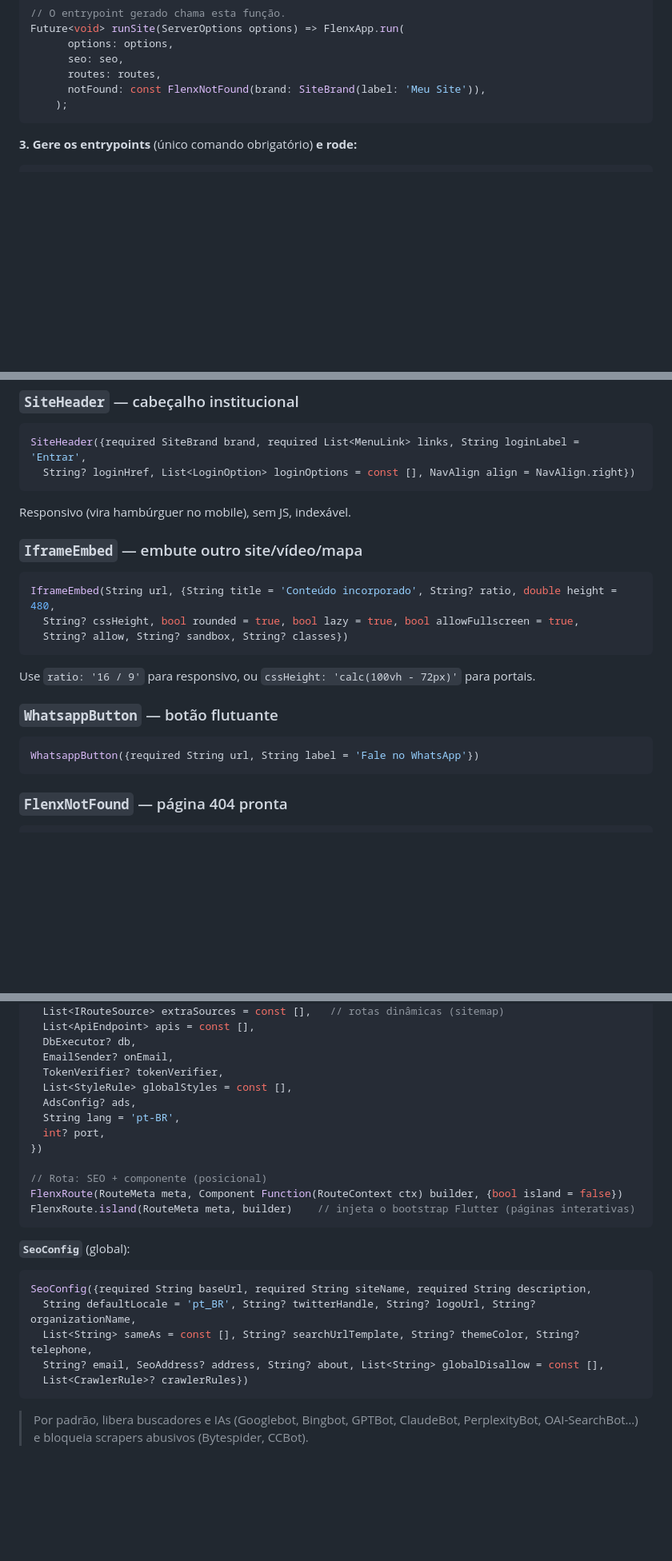
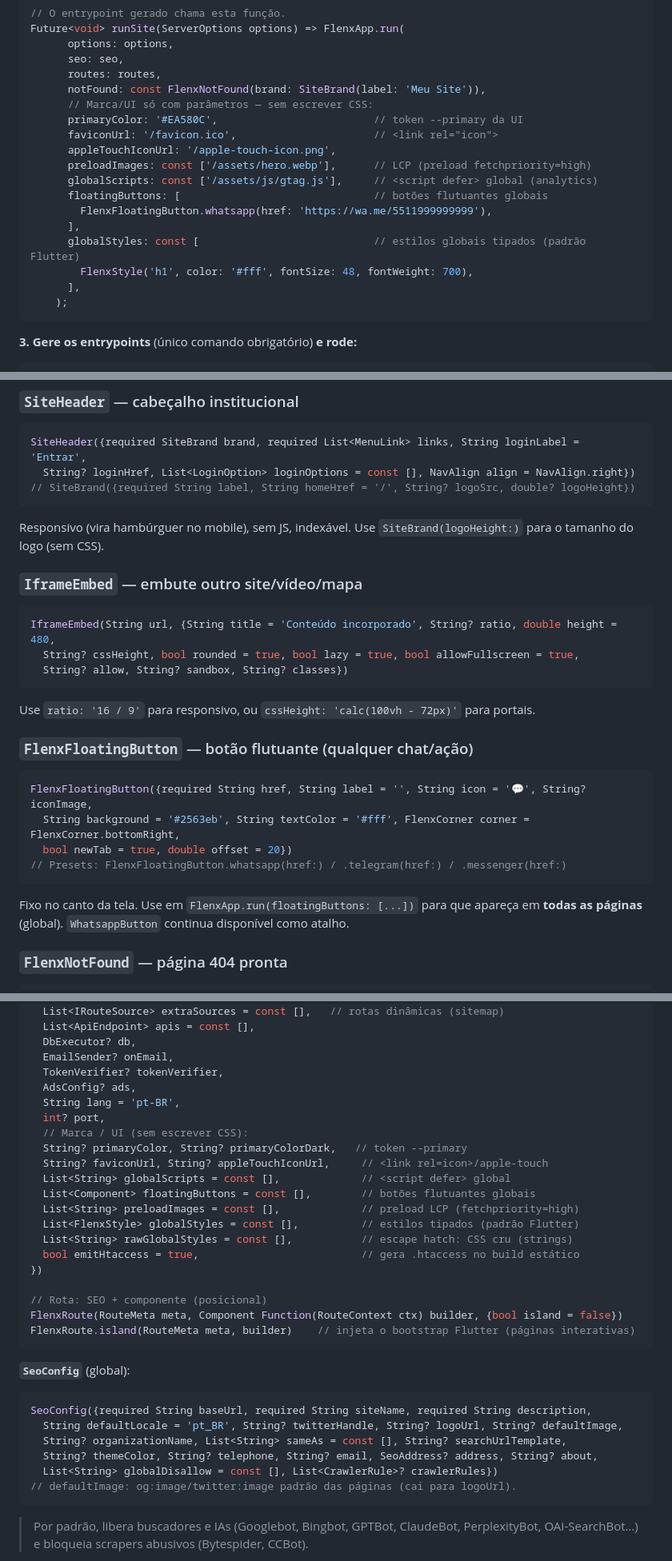
Before and after one commit to pretolio/Flenx, a Markdown page: README.md, 3 parts joined by grey strips. Shown at 80% size. GitHub-like rendering; folded sections open; blank space fills up the shorter version.

````diff
--- a/README.md
+++ b/README.md
@@ -101,6 +104,18 @@ Future<void> runSite(ServerOptions options) => FlenxApp.run(
       seo: seo,
       routes: routes,
       notFound: const FlenxNotFound(brand: SiteBrand(label: 'Meu Site')),
+      // Marca/UI só com parâmetros — sem escrever CSS:
+      primaryColor: '#EA580C',                         // token --primary da UI
+      faviconUrl: '/favicon.ico',                      // <link rel="icon">
+      appleTouchIconUrl: '/apple-touch-icon.png',
+      preloadImages: const ['/assets/hero.webp'],      // LCP (preload fetchpriority=high)
+      globalScripts: const ['/assets/js/gtag.js'],     // <script defer> global (analytics)
+      floatingButtons: [                               // botões flutuantes globais
+        FlenxFloatingButton.whatsapp(href: 'https://wa.me/5511999999999'),
+      ],
+      globalStyles: const [                            // estilos globais tipados (padrão Flutter)
+        FlenxStyle('h1', color: '#fff', fontSize: 48, fontWeight: 700),
+      ],
     );
 ```
 
@@ -465,8 +510,10 @@ FlenxAccordion({required List<FlenxAccordionItem> items, String accentColor = Fl
 ```dart
 SiteHeader({required SiteBrand brand, required List<MenuLink> links, String loginLabel = 'Entrar',
   String? loginHref, List<LoginOption> loginOptions = const [], NavAlign align = NavAlign.right})
+// SiteBrand({required String label, String homeHref = '/', String? logoSrc, double? logoHeight})
 ```
-Responsivo (vira hambúrguer no mobile), sem JS, indexável.
+Responsivo (vira hambúrguer no mobile), sem JS, indexável. Use `SiteBrand(logoHeight:)`
+para o tamanho do logo (sem CSS).
 
 ### `IframeEmbed` — embute outro site/vídeo/mapa
 ```dart
@@ -476,10 +523,15 @@ IframeEmbed(String url, {String title = 'Conteúdo incorporado', String? ratio,
 ```
 Use `ratio: '16 / 9'` para responsivo, ou `cssHeight: 'calc(100vh - 72px)'` para portais.
 
-### `WhatsappButton` — botão flutuante
+### `FlenxFloatingButton` — botão flutuante (qualquer chat/ação)
 ```dart
-WhatsappButton({required String url, String label = 'Fale no WhatsApp'})
+FlenxFloatingButton({required String href, String label = '', String icon = '💬', String? iconImage,
+  String background = '#2563eb', String textColor = '#fff', FlenxCorner corner = FlenxCorner.bottomRight,
+  bool newTab = true, double offset = 20})
+// Presets: FlenxFloatingButton.whatsapp(href:) / .telegram(href:) / .messenger(href:)
 ```
+Fixo no canto da tela. Use em `FlenxApp.run(floatingButtons: [...])` para que apareça em
+**todas as páginas** (global). `WhatsappButton` continua disponível como atalho.
 
 ### `FlenxNotFound` — página 404 pronta
 ```dart
@@ -631,10 +683,18 @@ Future<void> FlenxApp.run({
   DbExecutor? db,
   EmailSender? onEmail,
   TokenVerifier? tokenVerifier,
-  List<StyleRule> globalStyles = const [],
   AdsConfig? ads,
   String lang = 'pt-BR',
   int? port,
+  // Marca / UI (sem escrever CSS):
+  String? primaryColor, String? primaryColorDark,   // token --primary
+  String? faviconUrl, String? appleTouchIconUrl,     // <link rel=icon>/apple-touch
+  List<String> globalScripts = const [],             // <script defer> global
+  List<Component> floatingButtons = const [],        // botões flutuantes globais
+  List<String> preloadImages = const [],             // preload LCP (fetchpriority=high)
+  List<FlenxStyle> globalStyles = const [],          // estilos tipados (padrão Flutter)
+  List<String> rawGlobalStyles = const [],           // escape hatch: CSS cru (strings)
+  bool emitHtaccess = true,                          // gera .htaccess no build estático
 })
 
 // Rota: SEO + componente (posicional)
@@ -645,10 +705,11 @@ FlenxRoute.island(RouteMeta meta, builder)    // injeta o bootstrap Flutter (pá
 **`SeoConfig`** (global):
 ```dart
 SeoConfig({required String baseUrl, required String siteName, required String description,
-  String defaultLocale = 'pt_BR', String? twitterHandle, String? logoUrl, String? organizationName,
-  List<String> sameAs = const [], String? searchUrlTemplate, String? themeColor, String? telephone,
-  String? email, SeoAddress? address, String? about, List<String> globalDisallow = const [],
-  List<CrawlerRule>? crawlerRules})
+  String defaultLocale = 'pt_BR', String? twitterHandle, String? logoUrl, String? defaultImage,
+  String? organizationName, List<String> sameAs = const [], String? searchUrlTemplate,
+  String? themeColor, String? telephone, String? email, SeoAddress? address, String? about,
+  List<String> globalDisallow = const [], List<CrawlerRule>? crawlerRules})
+// defaultImage: og:image/twitter:image padrão das páginas (cai para logoUrl).
 ```
 > Por padrão, libera buscadores e IAs (Googlebot, Bingbot, GPTBot, ClaudeBot, PerplexityBot, OAI-SearchBot…) e bloqueia scrapers abusivos (Bytespider, CCBot).
 
````
Also changed, not shown: other parts of README.md (+36 -3 lines).
